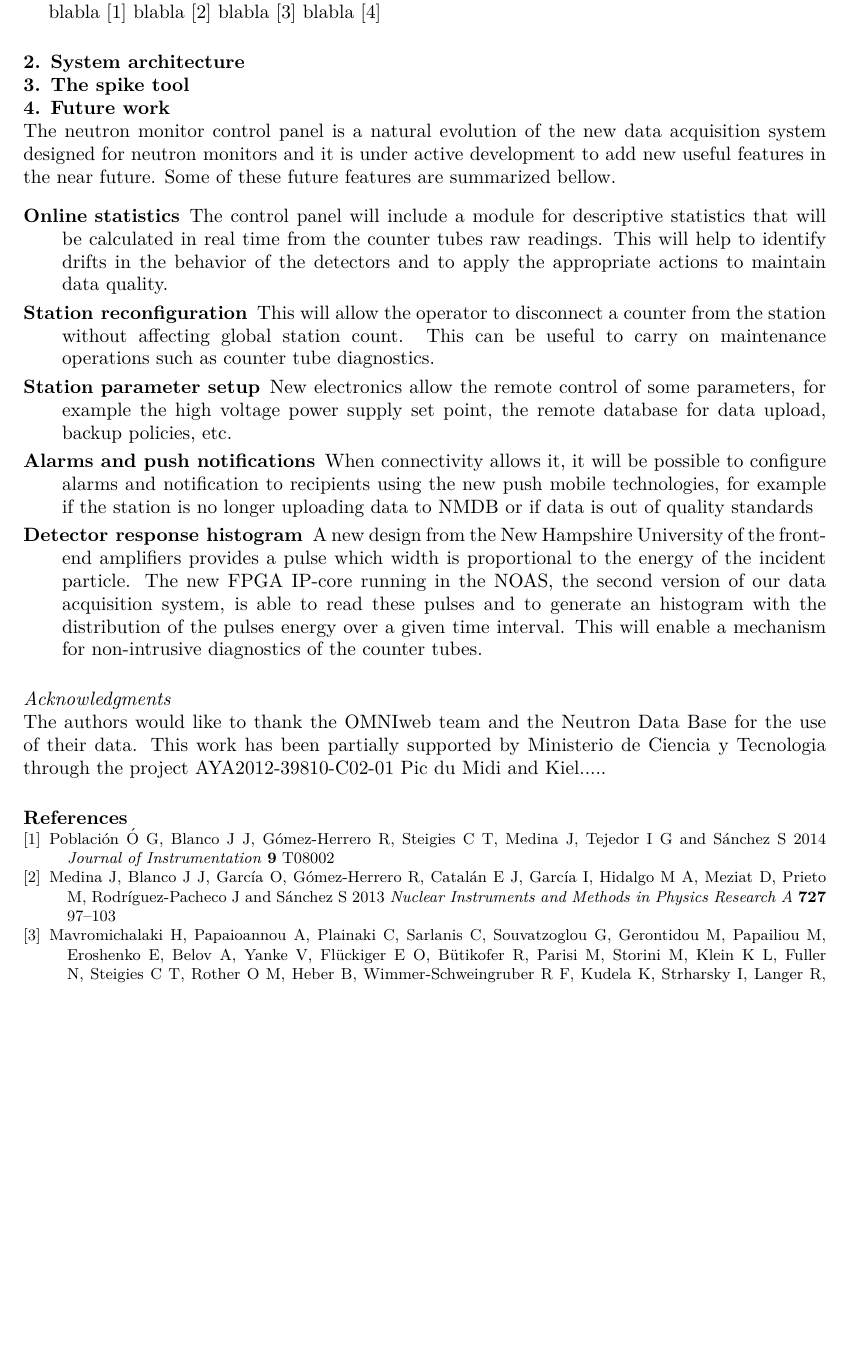
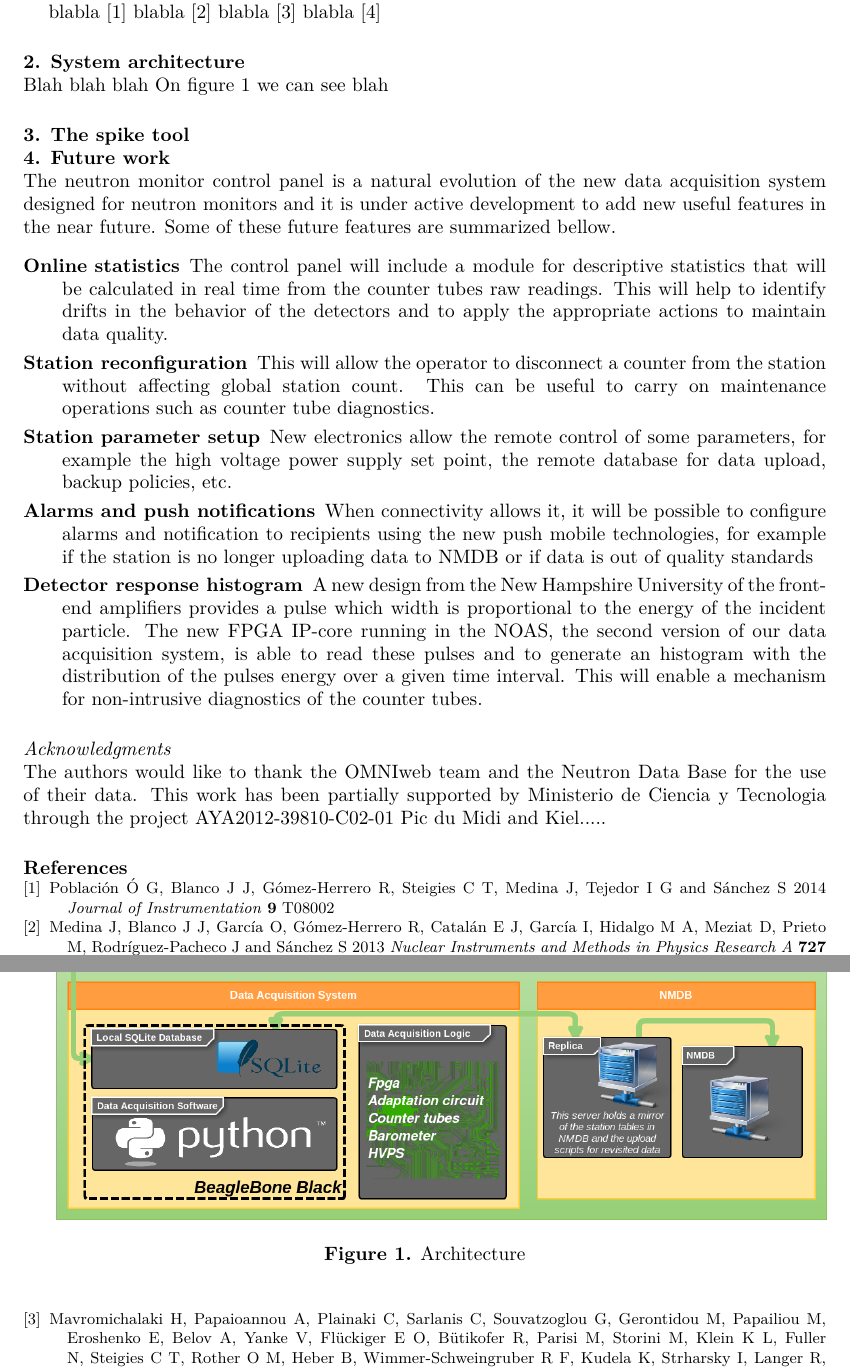
Before and after one commit to opobla/nmcp-article, a LaTeX document (nmcp.tex): part of page 2 of 3 before the commit and two parts of pages 2 and 3 of 3 after it, the two joined at a grey line, cut so that both start at the same text, the shorter picture padded with empty space. Compiled offline with pdfLaTeX.

Commit message:
Architecture figure added.

```diff
--- a/nmcp.tex
+++ b/nmcp.tex
@@ -69,6 +69,16 @@ blabla \cite{Forbush1938}
 %% entre sí y con el sistema de acquisicion de datos? Es la parte del poster que
 %% habla de ``Architecture''
 
+	Blah blah blah
+	On figure \ref{fig:arch} we can see blah
+
+	\begin{figure}[h]
+		\centering
+		\includegraphics[keepaspectratio, width=1\textwidth]{./resources/Architecture.png}
+		\caption{Architecture}
+		\label{fig:arch}
+	\end{figure}
+
 \section{The spike tool}
 
 %% Aquí hablaremos concretamente del spike tool. Sobre todo de cómo funciona
```
Also changed, not shown: resources/Architecture.png (added).
